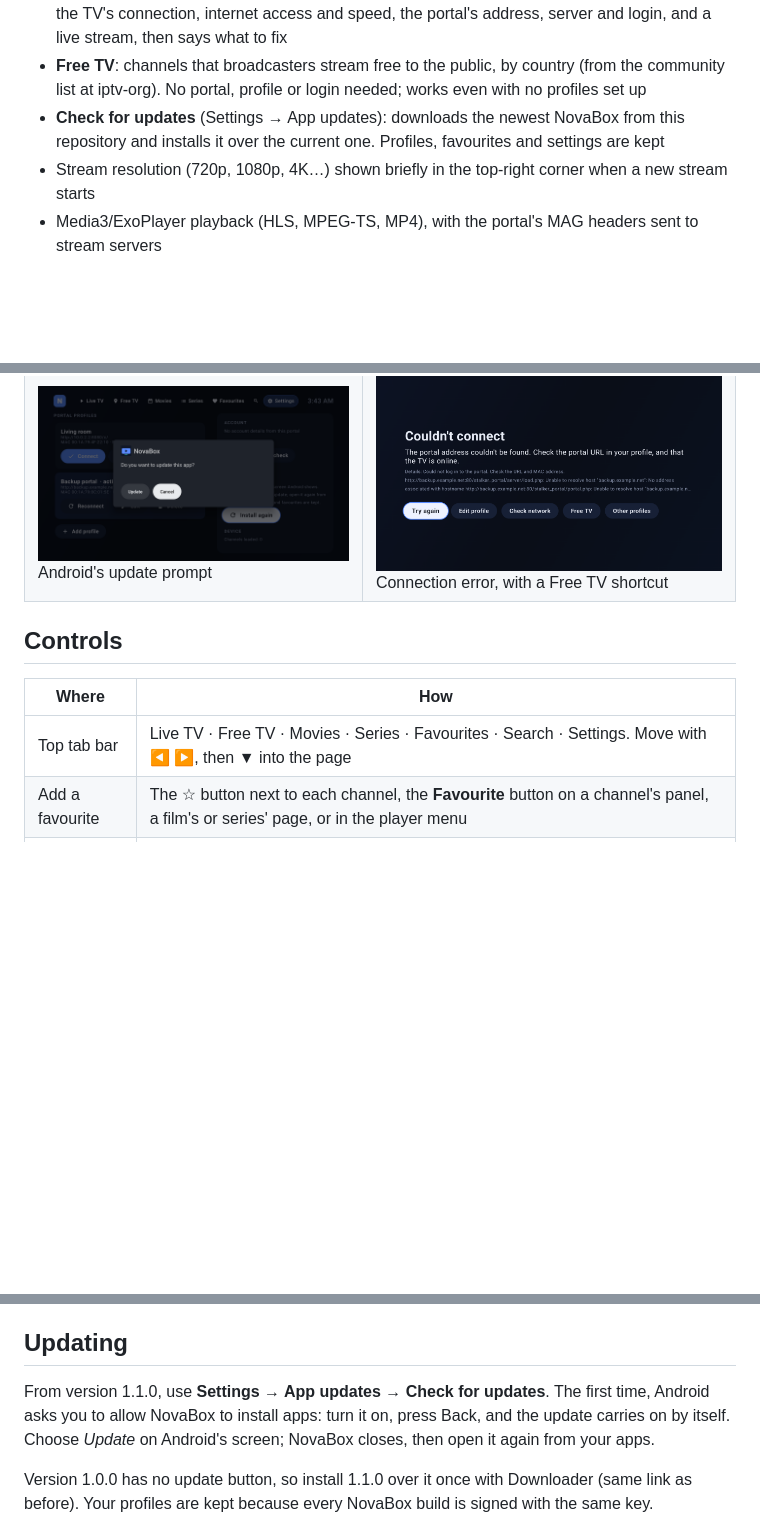
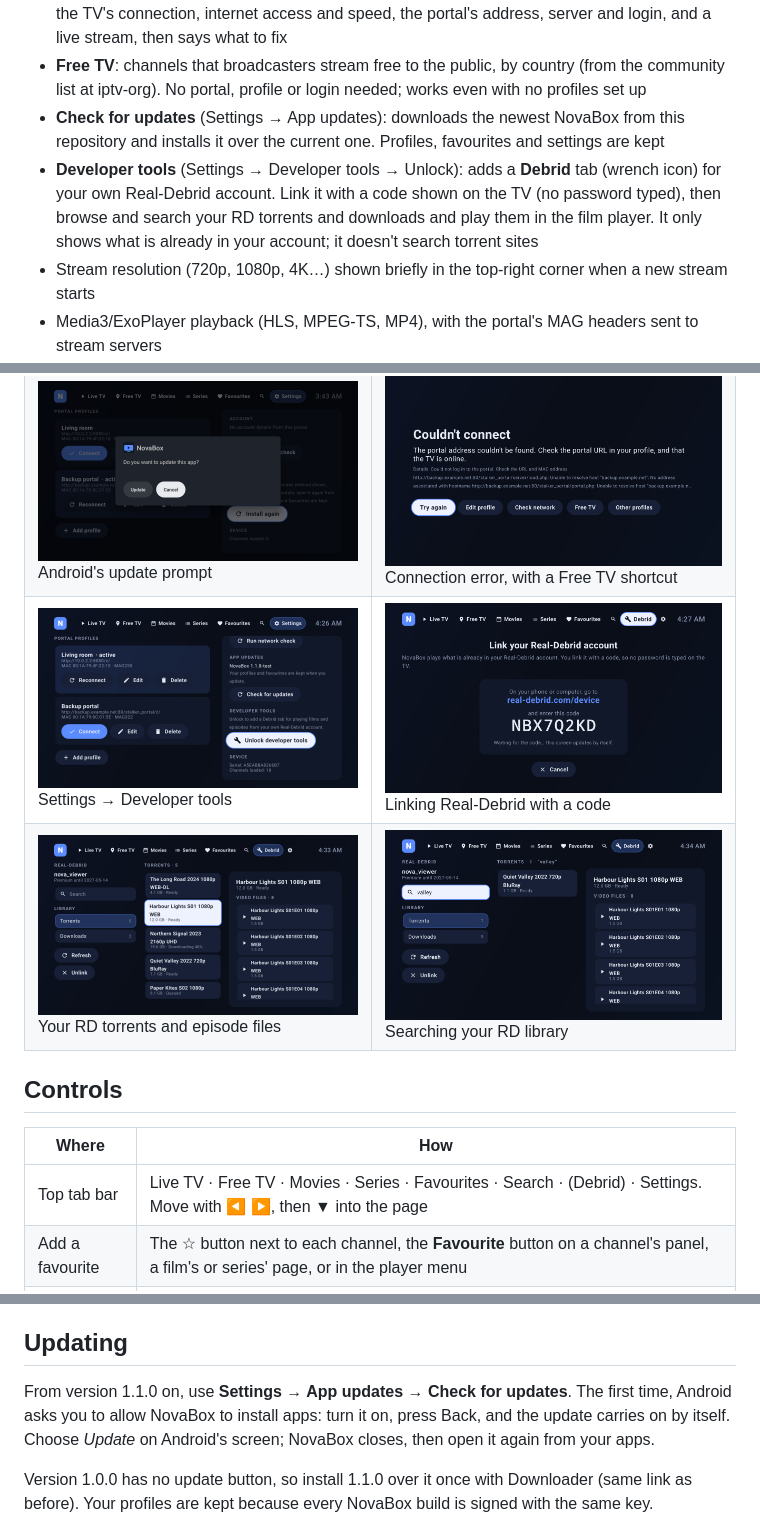
Before and after one commit to imdaddymc/Novabox, a Markdown page: README.md, 3 parts joined by grey strips. Drawn GitHub-style; pictures changed too: docs/screenshots/09-developer-tools.png (added), docs/screenshots/10-debrid-link-code.png (added), docs/screenshots/11-debrid-library.png (added); blank space fills up the shorter version.

```diff
--- a/README.md
+++ b/README.md
@@ -21,6 +21,10 @@ the red, green, yellow or blue buttons.
   community list at iptv-org). No portal, profile or login needed; works even with no profiles set up
 - **Check for updates** (Settings → App updates): downloads the newest NovaBox from this repository and
   installs it over the current one. Profiles, favourites and settings are kept
+- **Developer tools** (Settings → Developer tools → Unlock): adds a **Debrid** tab (wrench icon) for your own
+  Real-Debrid account. Link it with a code shown on the TV (no password typed), then browse and search your RD
+  torrents and downloads and play them in the film player. It only shows what is already in your account; it
+  doesn't search torrent sites
 - Stream resolution (720p, 1080p, 4K…) shown briefly in the top-right corner when a new stream starts
 - Media3/ExoPlayer playback (HLS, MPEG-TS, MP4), with the portal's MAG headers sent to stream servers
 
@@ -32,12 +36,14 @@ the red, green, yellow or blue buttons.
 | ![Choose a country](docs/screenshots/03-free-tv-country.png) Free TV country picker | ![Free TV category](docs/screenshots/04-free-tv-category.png) Free TV categories |
 | ![Settings](docs/screenshots/05-settings-updates.png) Settings with App updates | ![Update available](docs/screenshots/06-update-available.png) An update is available |
 | ![Android confirm](docs/screenshots/07-update-confirm.png) Android's update prompt | ![Error screen](docs/screenshots/08-error-free-tv-button.png) Connection error, with a Free TV shortcut |
+| ![Developer tools](docs/screenshots/09-developer-tools.png) Settings → Developer tools | ![Link code](docs/screenshots/10-debrid-link-code.png) Linking Real-Debrid with a code |
+| ![Debrid library](docs/screenshots/11-debrid-library.png) Your RD torrents and episode files | ![Debrid search](docs/screenshots/12-debrid-search.png) Searching your RD library |
 
 ## Controls
 
 | Where | How |
 |---|---|
-| Top tab bar | Live TV · Free TV · Movies · Series · Favourites · Search · Settings. Move with ◀ ▶, then ▼ into the page |
+| Top tab bar | Live TV · Free TV · Movies · Series · Favourites · Search · (Debrid) · Settings. Move with ◀ ▶, then ▼ into the page |
 | Add a favourite | The ☆ button next to each channel, the **Favourite** button on a channel's panel, a film's or series' page, or in the player menu |
 | Search | Choose the **Search** tab, press OK on the search box and type with the on-screen keyboard |
 | Back | Inside a page, jumps back to the tab bar. On the tab bar, exits the app |
@@ -80,7 +86,7 @@ No portal yet? Choose **Skip and watch Free TV**.
 
 ## Updating
 
-From version 1.1.0, use **Settings → App updates → Check for updates**. The first time, Android asks
+From version 1.1.0 on, use **Settings → App updates → Check for updates**. The first time, Android asks
 you to allow NovaBox to install apps: turn it on, press Back, and the update carries on by itself.
 Choose *Update* on Android's screen; NovaBox closes, then open it again from your apps.
 
```
Also changed, not shown: other parts of README.md (+1 -0 lines), 12 other files.
